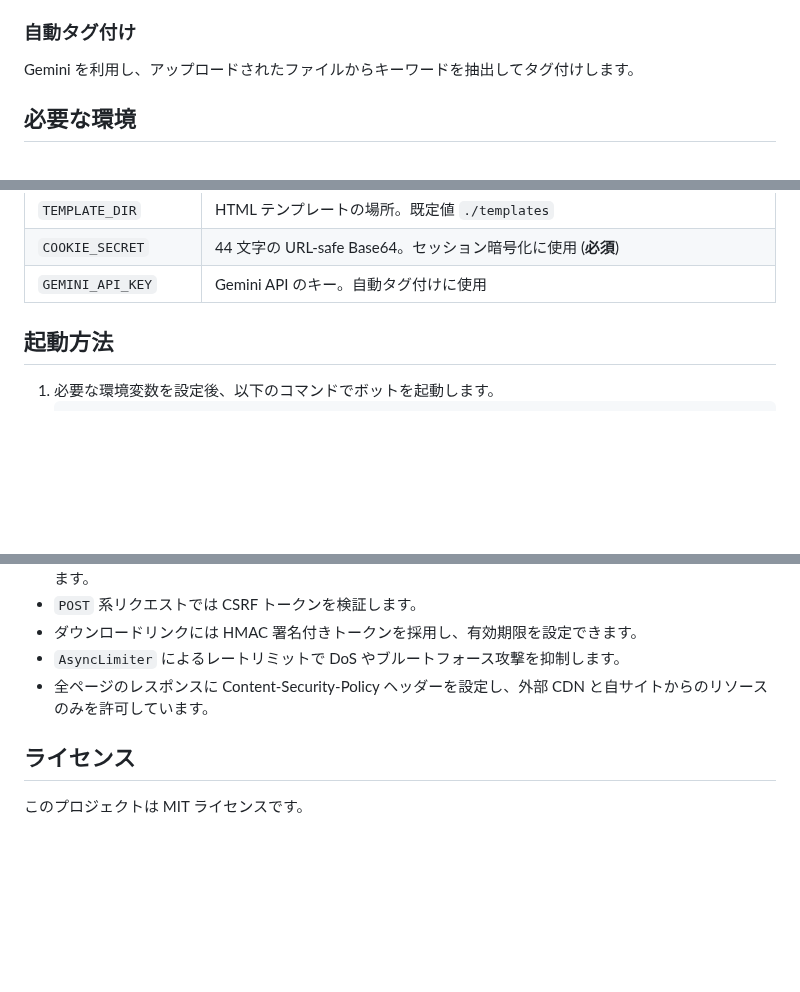
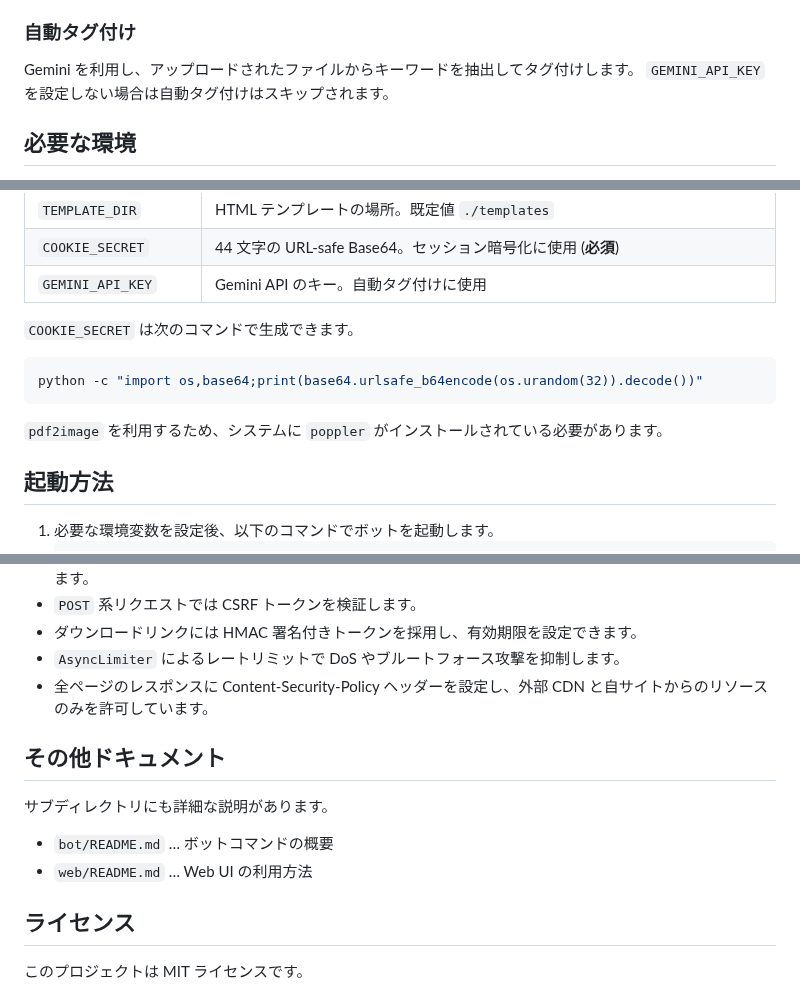
Before and after one commit to 5h1gerun/web_discord_server, a Markdown page: README.md, 3 parts joined by grey strips. Drawn GitHub-style; blank space fills up the shorter version.

Commit message:
docs: add missing info to README

````diff
--- a/README.md
+++ b/README.md
@@ -5,6 +5,7 @@ Discord ボットと aiohttp 製 Web サーバーを組み合わせたファイ
 
 ### 自動タグ付け
 Gemini を利用し、アップロードされたファイルからキーワードを抽出してタグ付けします。
+`GEMINI_API_KEY` を設定しない場合は自動タグ付けはスキップされます。
 
 ## 必要な環境
 - Python 3.9 以上
@@ -28,6 +29,12 @@ Gemini を利用し、アップロードされたファイルからキーワー
 | `TEMPLATE_DIR` | HTML テンプレートの場所。既定値 `./templates` |
 | `COOKIE_SECRET` | 44 文字の URL-safe Base64。セッション暗号化に使用 (**必須**) |
 | `GEMINI_API_KEY` | Gemini API のキー。自動タグ付けに使用 |
+
+`COOKIE_SECRET` は次のコマンドで生成できます。
+```bash
+python -c "import os,base64;print(base64.urlsafe_b64encode(os.urandom(32)).decode())"
+```
+`pdf2image` を利用するため、システムに `poppler` がインストールされている必要があります。
 
 ## 起動方法
 1. 必要な環境変数を設定後、以下のコマンドでボットを起動します。
@@ -59,5 +66,10 @@ Gemini を利用し、アップロードされたファイルからキーワー
 - `AsyncLimiter` によるレートリミットで DoS やブルートフォース攻撃を抑制します。
 - 全ページのレスポンスに Content-Security-Policy ヘッダーを設定し、外部 CDN と自サイトからのリソースのみを許可しています。
 
+## その他ドキュメント
+サブディレクトリにも詳細な説明があります。
+- `bot/README.md` … ボットコマンドの概要
+- `web/README.md` … Web UI の利用方法
+
 ## ライセンス
 このプロジェクトは MIT ライセンスです。
````
